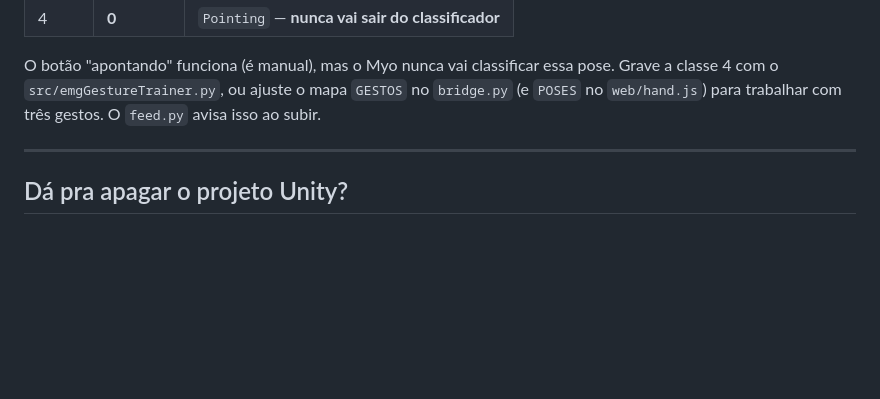
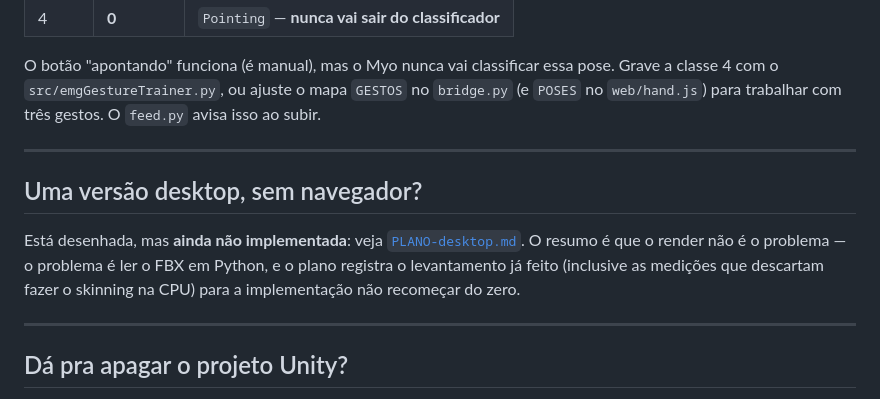
Before and after one commit to brunorchaves/MyoClassifier, a Markdown page: hand3d/README.md, the part around the change. Drawn GitHub-style; blank space fills up the shorter version.

```diff
--- a/hand3d/README.md
+++ b/hand3d/README.md
@@ -138,6 +138,16 @@ gestos. O `feed.py` avisa isso ao subir.
 
 ---
 
+## Uma versão desktop, sem navegador?
+
+Está desenhada, mas **ainda não implementada**: veja
+[`PLANO-desktop.md`](PLANO-desktop.md). O resumo é que o render não é o problema —
+o problema é ler o FBX em Python, e o plano registra o levantamento já feito
+(inclusive as medições que descartam fazer o skinning na CPU) para a
+implementação não recomeçar do zero.
+
+---
+
 ## Dá pra apagar o projeto Unity?
 
 Do ponto de vista desta pasta, sim: o FBX está copiado em `web/model/hand.fbx`
```
Also changed, not shown: hand3d/PLANO-desktop.md (added, +188 -0 lines).
